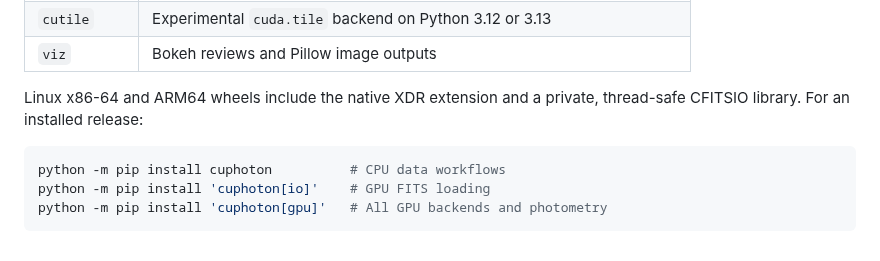
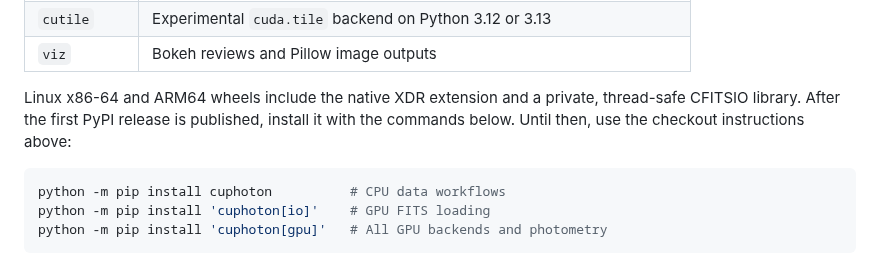
Before and after one commit to NVIDIA/cuPhoton, a Markdown page: README.md, the part around the change. GitHub-like rendering.

Commit message:
Clarify installation before the first PyPI release
Signed-off-by: Trent Nelson <trentn@nvidia.com>

````diff
--- a/README.md
+++ b/README.md
@@ -148,7 +148,8 @@ to Python 3.12 and 3.13.
 | `viz` | Bokeh reviews and Pillow image outputs |
 
 Linux x86-64 and ARM64 wheels include the native XDR extension and a private,
-thread-safe CFITSIO library. For an installed release:
+thread-safe CFITSIO library. After the first PyPI release is published, install
+it with the commands below. Until then, use the checkout instructions above:
 
 ```bash
 python -m pip install cuphoton          # CPU data workflows
````
Also changed, not shown: docs/components/xdr.md (+2 -1 lines), docs/getting-started.md (+3 -0 lines).
